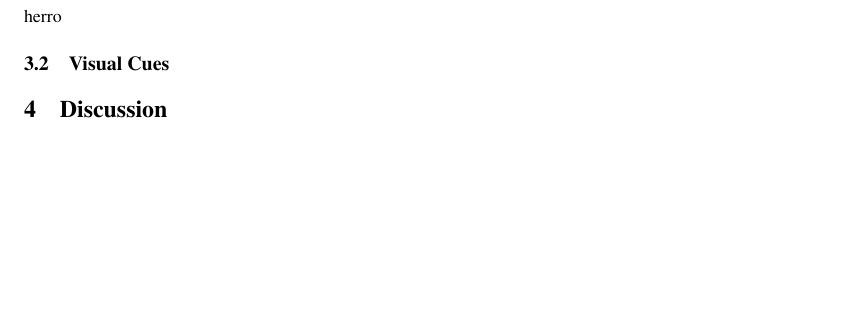
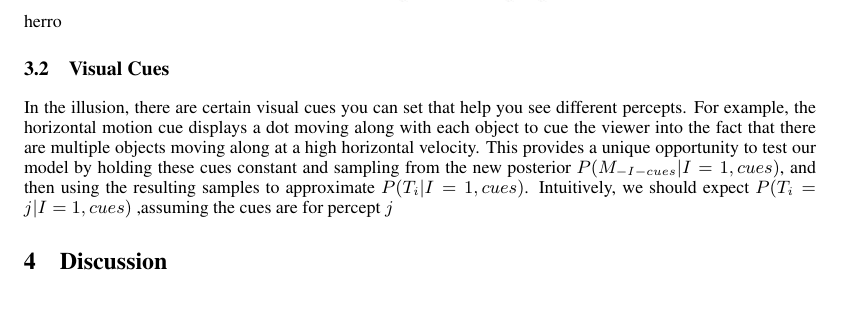
Before and after one commit to aotimme/psych204-project, a LaTeX paper (writeup.tex): part of page 3 of 5, cut so that both start at the same text. Compiled offline with pdfLaTeX.

```diff
--- a/writeup.tex
+++ b/writeup.tex
@@ -129,11 +129,12 @@
 As you can see in the figure below, the time to switch between dominant percepts is roughly distributed according to a gamma distribution. We define a 'dominant percept' as anytime 3 or more top-layer percept units are assigned the same percept. It has been thoroughly documented that switching times in humans between different stable percepts tend to follow a Gamma distribution. Our model has similar behavior. This is likely because each top-layer percept unit has switching times roughly distributed along an exponential distribution, and the Gamma distribution is just a sum of exponential distributions. Nonetheless, our model exhibits human-like characteristics, which is a success of our model. \\
 
 %(insert image and small text beneath it...)
-\includegraphics[scale=0.55]{1milGS4TLuniformPrior}
+\includegraphics[scale=0.51]{1milUniformPfinal}
 \small{herro}
 
 
 \subsection{Visual Cues}
+In the illusion, there are certain visual cues you can set that help you see different percepts. For example, the horizontal motion cue displays a dot moving along with each object to cue the viewer into the fact that there are multiple objects moving along at a high horizontal velocity. This provides a unique opportunity to test our model by holding these cues constant and sampling from the new posterior $P(M_{-I-cues}|I=1, cues)$, and then using the resulting samples to approximate $P(T_i|I=1, cues)$. Intuitively, we should expect $P(T_i = j|I=1, cues)$ ,assuming the cues are for percept $j$
 
 
 \section{Discussion}
```
Also changed, not shown: 1milUniformPfinal.jpg (added), writeup.pdf.
